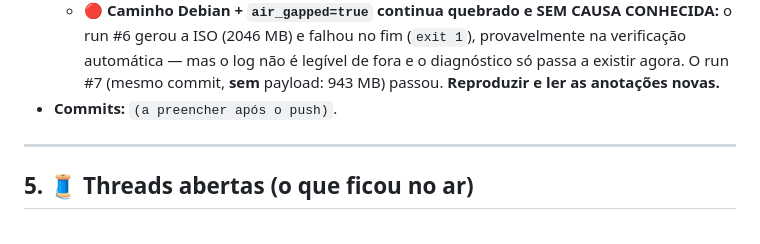
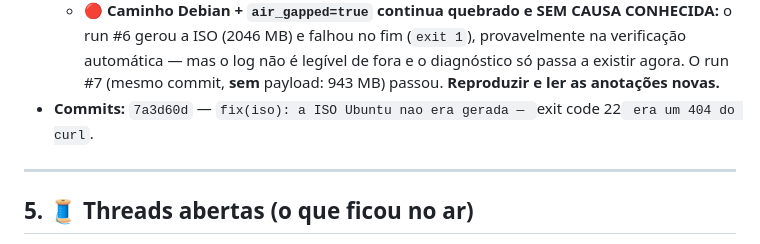
Before and after one commit to xtrempkch-droid/Deep_Rock_IA, a Markdown page: docs/JOURNAL.md, the part around the change. Drawn GitHub-style.

Commit message:
docs(journal): registrar o commit da sessao #19

```diff
--- a/docs/JOURNAL.md
+++ b/docs/JOURNAL.md
@@ -1300,7 +1300,7 @@ reproduzível por um alvo do `make`.
     provavelmente na verificação automática — mas o log não é legível de fora e
     o diagnóstico só passa a existir agora. O run #7 (mesmo commit, **sem**
     payload: 943 MB) passou. **Reproduzir e ler as anotações novas.**
-- **Commits:** `(a preencher após o push)`.
+- **Commits:** `7a3d60d` — `fix(iso): a ISO Ubuntu nao era gerada — `exit code 22` era um 404 do curl`.
 
 ---
 
```
